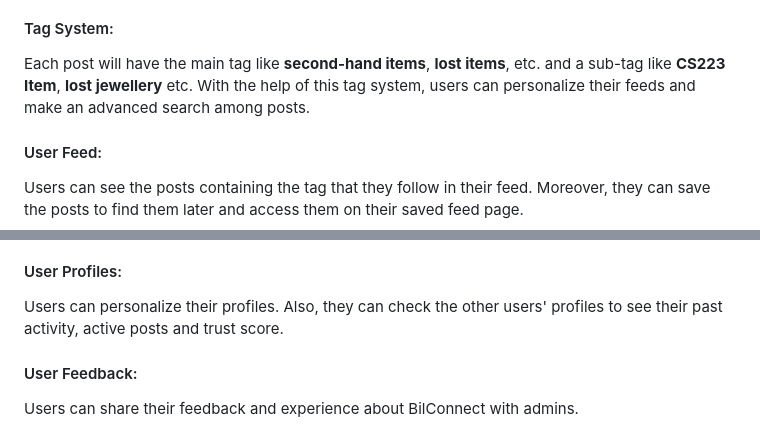
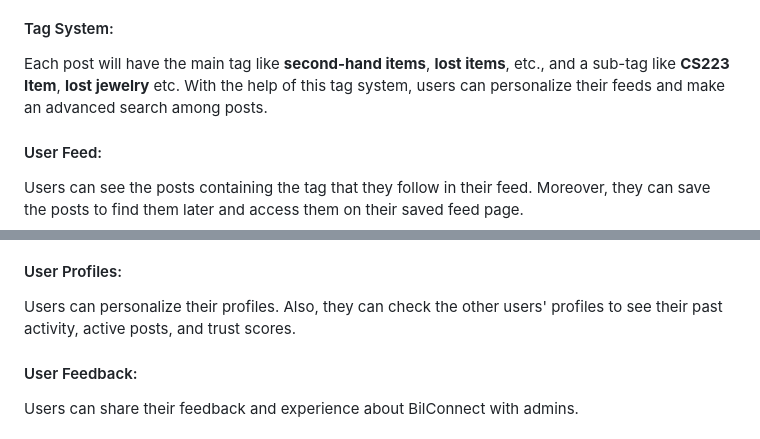
Before and after one commit to sameduslu/BilConnect, a Markdown page: README.md, 2 parts joined by grey strips. GitHub-like rendering.

Commit message:
Proofread README.md
Minor typos fixed.

```diff
--- a/README.md
+++ b/README.md
@@ -24,7 +24,7 @@ We at BilConnect decided on a web app exclusive to Bilkenters, and solving this
 Users can look for or create posts for **selling second-hand items**, **helping users to find their lost item**, **borrowing items for a specific time period**, **donating items**, **finding travel mate to split gas price**, **requesting donation**, **adopting animals**, and **selling or giving the event tickets** in the Bilkent community.
 
 #### Tag System:
-Each post will have the main tag like **second-hand items**, **lost items**, etc. and a sub-tag like **CS223 Item**, **lost jewellery** etc. With the help of this tag system, users can personalize their feeds and make an advanced search among posts.
+Each post will have the main tag like **second-hand items**, **lost items**, etc., and a sub-tag like **CS223 Item**, **lost jewelry** etc. With the help of this tag system, users can personalize their feeds and make an advanced search among posts.
 
 #### User Feed:
 Users can see the posts containing the tag that they follow in their feed. Moreover, they can save the posts to find them later and access them on their saved feed page.
@@ -39,7 +39,7 @@ Communication is the key tool for BilConnect. Users can easily connect with post
 Only Bilkent University members can access BilConnect, and this provides security and trust in the user community. Users can rate the other user after the finished activity, and this rating point affects their trust score.
 
 #### User Profiles:
-Users can personalize their profiles. Also, they can check the other users' profiles to see their past activity, active posts and trust score.
+Users can personalize their profiles. Also, they can check the other users' profiles to see their past activity, active posts, and trust scores.
 
 #### User Feedback:
 Users can share their feedback and experience about BilConnect with admins.
```
Also changed, not shown: other parts of README.md (+4 -4 lines).
